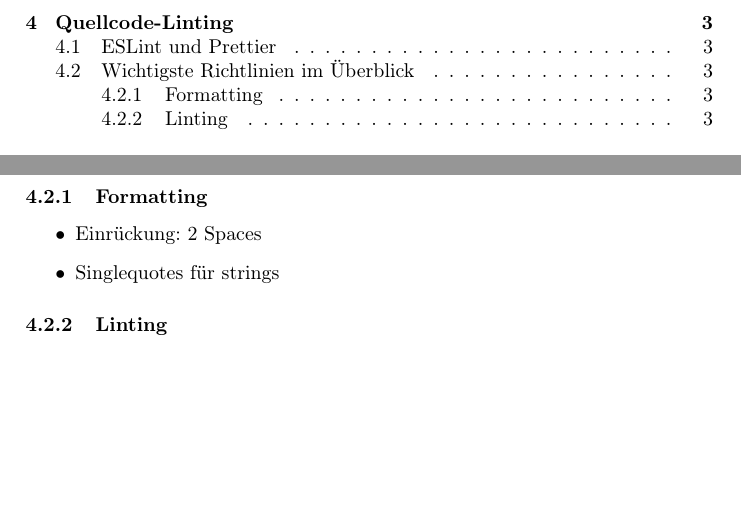
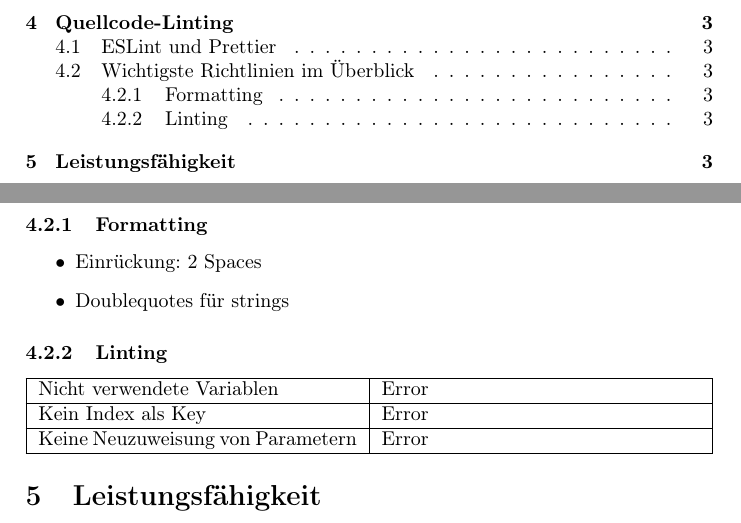
Before and after one commit to DamienFlury/react-replacinator, a LaTeX paper (documentation/react-replacinator.tex): two parts of pages 3 and 5 of 5, joined at a grey line, cut so that both start at the same text, the shorter picture padded with empty space. Compiled offline with pdfLaTeX.

Commit message:
Update documentation

```diff
--- a/documentation/react-replacinator.tex
+++ b/documentation/react-replacinator.tex
@@ -4,6 +4,7 @@
 \usepackage[T1]{fontenc}
 \usepackage[ngerman]{babel}
 \usepackage{graphicx}
+\usepackage{tabularx}
 \usepackage{hyperref}
 \hypersetup{
     colorlinks=true,
@@ -74,8 +75,19 @@
   \subsubsection{Formatting}
   \begin{itemize}
     \item Einrückung: 2 Spaces
-    \item Singlequotes für strings
+    \item Doublequotes für strings
   \end{itemize}
   \subsubsection{Linting}
+  \begin{tabularx}{\textwidth}{|X|X|}
+    \hline
+    Nicht verwendete Variablen & Error \\
+    \hline
+    Kein Index als Key & Error \\
+    \hline
+    Keine Neuzuweisung von Parametern & Error \\
+    \hline
+  \end{tabularx}
+
+  \section{Leistungsfähigkeit}
 
 \end{document}
```
Also changed, not shown: documentation/react-replacinator.pdf.
